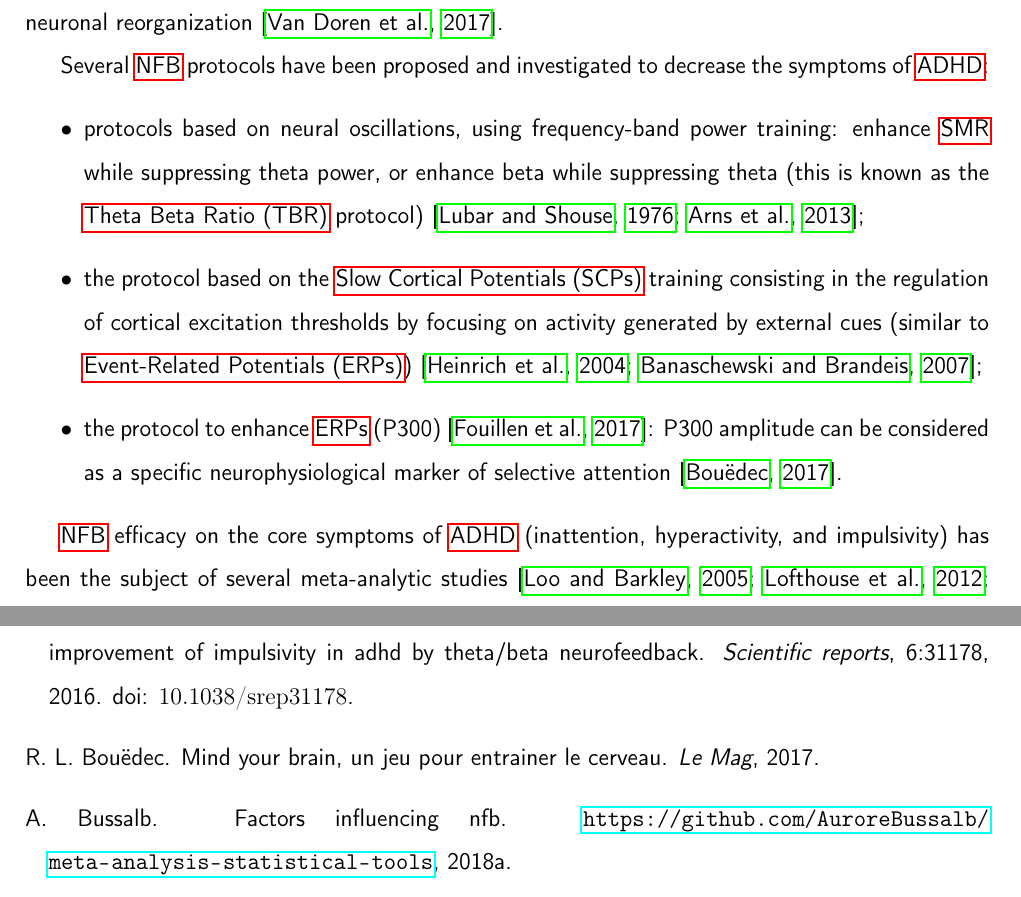
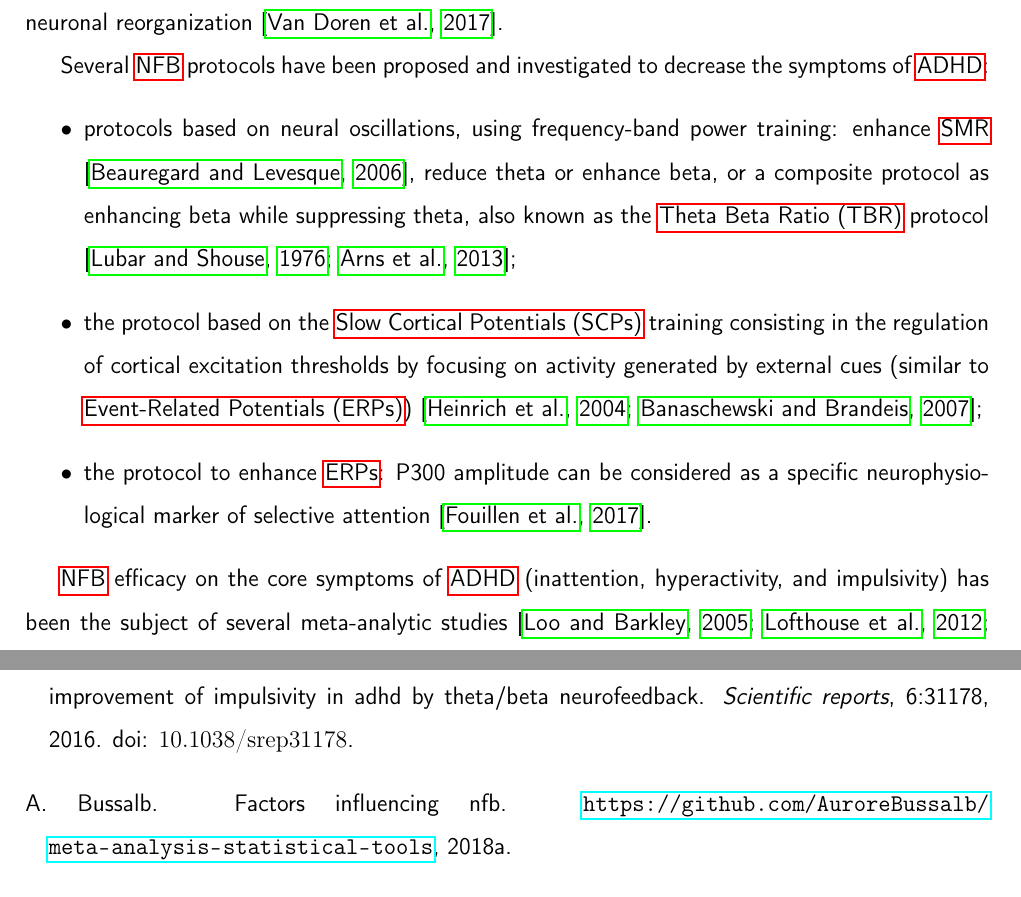
Before and after one commit to abussalb/meta-analysis-statistical-tools, a LaTeX paper (documentation/article-latex-source/manuscript.tex, which reads documentation/article-latex-source/introduction.tex): two parts of pages 4 and 22 of 39, joined at a grey line, cut so that both start at the same text. Compiled offline with pdfLaTeX.

Commit message:
citation Bouedec removed, composite protocol distinction added

```diff
--- a/documentation/article-latex-source/introduction.tex
+++ b/documentation/article-latex-source/introduction.tex
@@ -54,14 +54,14 @@ which is supposed to result in long-lasting neuronal reorganization \citep{VanDo
 
 Several \gls{nfb} protocols have been proposed and investigated to decrease the symptoms of \gls{adhd}:
 \begin{itemize}
-  \item protocols based on neural oscillations, using frequency-band power training: enhance \gls{smr} while
-    suppressing theta power, or enhance beta while suppressing theta (this is known as
-    the \gls{tbr} protocol) \citep{Lubar1976, Arns2013};
+  \item protocols based on neural oscillations, using frequency-band power training: enhance \gls{smr} \citep{Beauregard2006}, reduce theta
+	  or enhance beta, or a composite protocol as enhancing beta while suppressing theta, also known as the \gls{tbr}
+    protocol \citep{Lubar1976, Arns2013};
   \item the protocol based on the \glspl{scp} training consisting in the regulation of
     cortical excitation thresholds by focusing on activity generated by external cues (similar to \glspl{erp})
     \citep{Heinrich2004, Banaschewski2007};
-  \item the protocol to enhance \glspl{erp} (P300) \citep{Fouillen2017}: P300 amplitude can be considered as a specific
-    neurophysiological marker of selective attention \citep{RolandLeBouedec}.
+  \item the protocol to enhance \glspl{erp}: P300 amplitude can be considered as a specific
+    neurophysiological marker of selective attention \citep{Fouillen2017}.
 \end{itemize}
 
 % Clinical evidence of NFB
```
